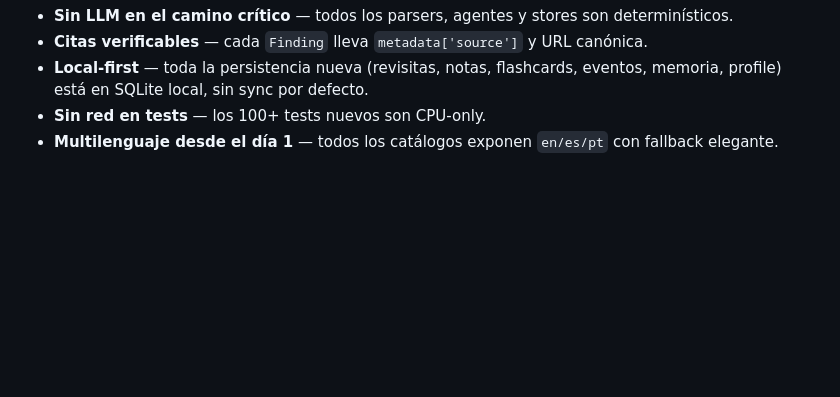
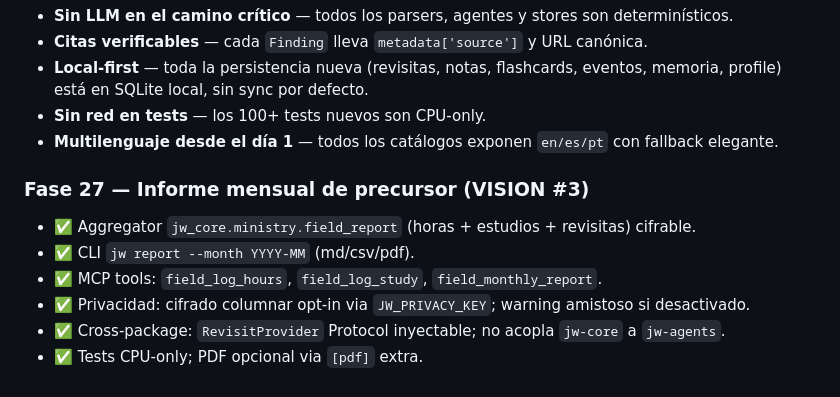
Before and after one commit to elimorals/jw-agent-toolkit, a Markdown page: docs/VISION_AUDIT.md, the part around the change. Rendered like a GitHub page; blank space fills up the shorter version.

```diff
--- a/docs/VISION_AUDIT.md
+++ b/docs/VISION_AUDIT.md
@@ -233,3 +233,12 @@ curl -s http://localhost:8765/healthz
 - **Local-first** — toda la persistencia nueva (revisitas, notas, flashcards, eventos, memoria, profile) está en SQLite local, sin sync por defecto.
 - **Sin red en tests** — los 100+ tests nuevos son CPU-only.
 - **Multilenguaje desde el día 1** — todos los catálogos exponen `en/es/pt` con fallback elegante.
+
+### Fase 27 — Informe mensual de precursor (VISION #3)
+
+- ✅ Aggregator `jw_core.ministry.field_report` (horas + estudios + revisitas) cifrable.
+- ✅ CLI `jw report --month YYYY-MM` (md/csv/pdf).
+- ✅ MCP tools: `field_log_hours`, `field_log_study`, `field_monthly_report`.
+- ✅ Privacidad: cifrado columnar opt-in via `JW_PRIVACY_KEY`; warning amistoso si desactivado.
+- ✅ Cross-package: `RevisitProvider` Protocol inyectable; no acopla `jw-core` a `jw-agents`.
+- ✅ Tests CPU-only; PDF opcional via `[pdf]` extra.
```
Also changed, not shown: docs/ROADMAP.md (+13 -0 lines).
